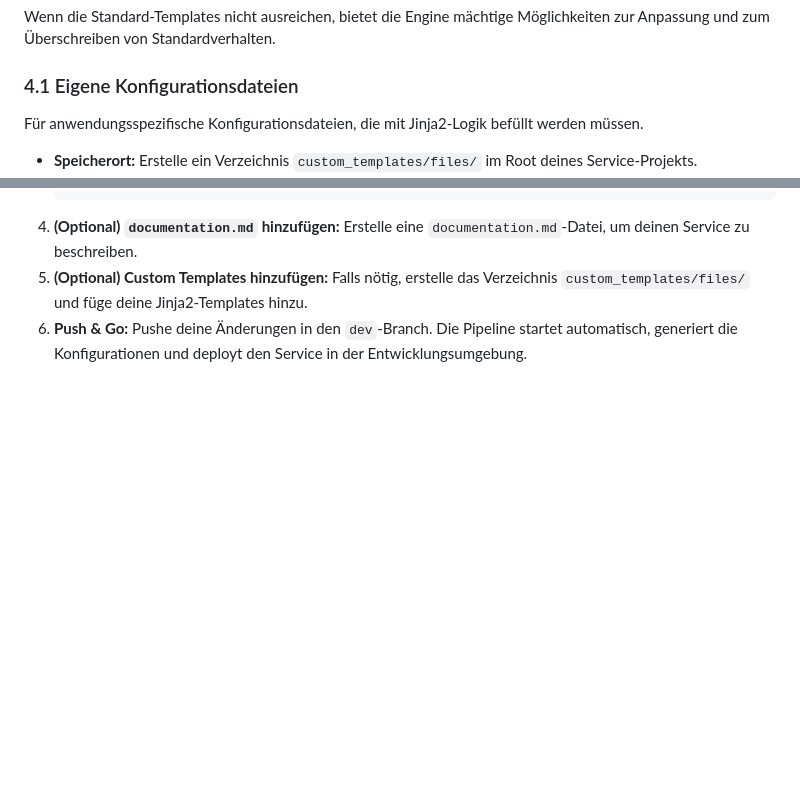
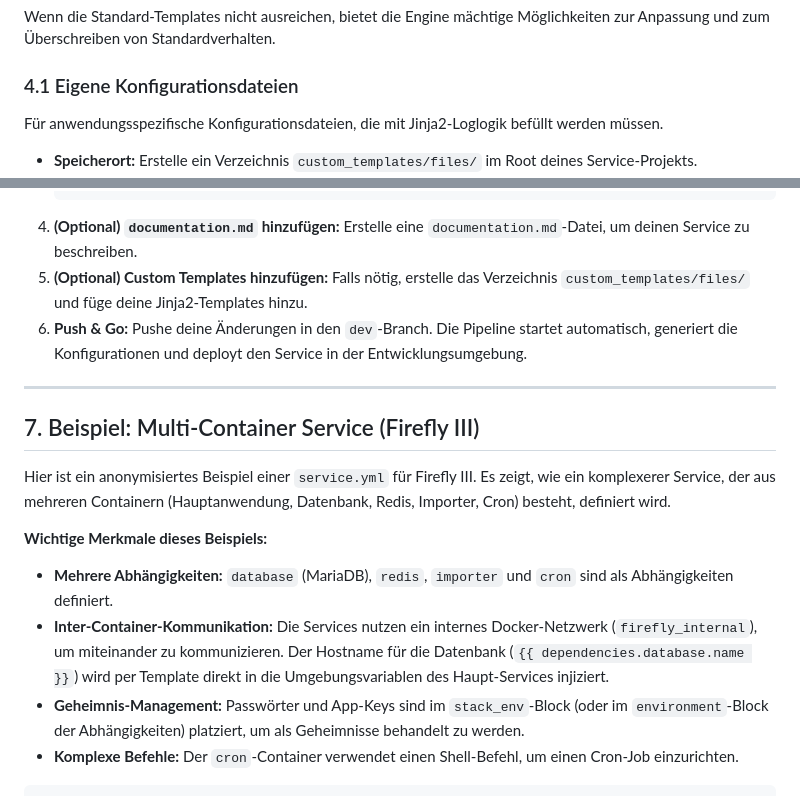
Before and after one commit to marvin1309/aac-template-engine, a Markdown page: documentation.md, 2 parts joined by grey strips. Drawn GitHub-style; blank space fills up the shorter version.

Commit message:
adding example deployment documentation

```diff
--- a/documentation.md
+++ b/documentation.md
@@ -139,7 +139,7 @@ Wenn die Standard-Templates nicht ausreichen, bietet die Engine mächtige Mögli
 
 ### 4.1 Eigene Konfigurationsdateien
 
-Für anwendungsspezifische Konfigurationsdateien, die mit Jinja2-Logik befüllt werden müssen.
+Für anwendungsspezifische Konfigurationsdateien, die mit Jinja2-Loglogik befüllt werden müssen.
 
 *   **Speicherort:** Erstelle ein Verzeichnis `custom_templates/files/` im Root deines Service-Projekts.
 *   **Struktur:** Die Verzeichnisstruktur innerhalb von `custom_templates/files/` wird bei der Generierung beibehalten. Eine Datei unter `custom_templates/files/config/my-config.conf.j2` wird zu `deployments/docker_compose/config/my-config.conf` generiert.
@@ -203,3 +203,17 @@ Die `service-pipeline.yml` definiert einen mehrstufigen GitOps-Prozess:
 4.  **(Optional) `documentation.md` hinzufügen:** Erstelle eine `documentation.md`-Datei, um deinen Service zu beschreiben.
 5.  **(Optional) Custom Templates hinzufügen:** Falls nötig, erstelle das Verzeichnis `custom_templates/files/` und füge deine Jinja2-Templates hinzu.
 6.  **Push & Go:** Pushe deine Änderungen in den `dev`-Branch. Die Pipeline startet automatisch, generiert die Konfigurationen und deployt den Service in der Entwicklungsumgebung.
+
+---
+
+## 7. Beispiel: Multi-Container Service (Firefly III)
+
+Hier ist ein anonymisiertes Beispiel einer `service.yml` für Firefly III. Es zeigt, wie ein komplexerer Service, der aus mehreren Containern (Hauptanwendung, Datenbank, Redis, Importer, Cron) besteht, definiert wird.
+
+**Wichtige Merkmale dieses Beispiels:**
+
+*   **Mehrere Abhängigkeiten:** `database` (MariaDB), `redis`, `importer` und `cron` sind als Abhängigkeiten definiert.
+*   **Inter-Container-Kommunikation:** Die Services nutzen ein internes Docker-Netzwerk (`firefly_internal`), um miteinander zu kommunizieren. Der Hostname für die Datenbank (`{{ dependencies.database.name }}`) wird per Template direkt in die Umgebungsvariablen des Haupt-Services injiziert.
+*   **Geheimnis-Management:** Passwörter und App-Keys sind im `stack_env`-Block (oder im `environment`-Block der Abhängigkeiten) platziert, um als Geheimnisse behandelt zu werden.
+*   **Komplexe Befehle:** Der `cron`-Container verwendet einen Shell-Befehl, um einen Cron-Job einzurichten.
+
```
Also changed, not shown: other parts of documentation.md (+150 -0 lines).
